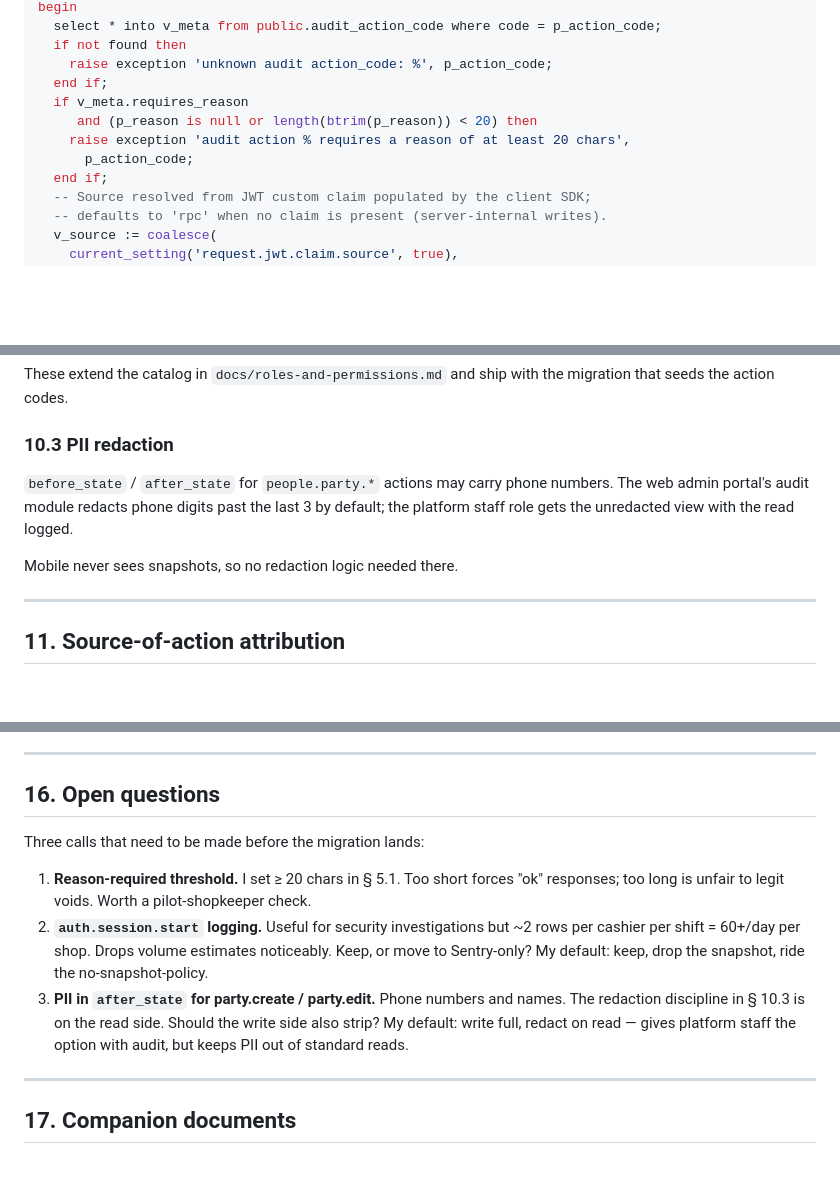
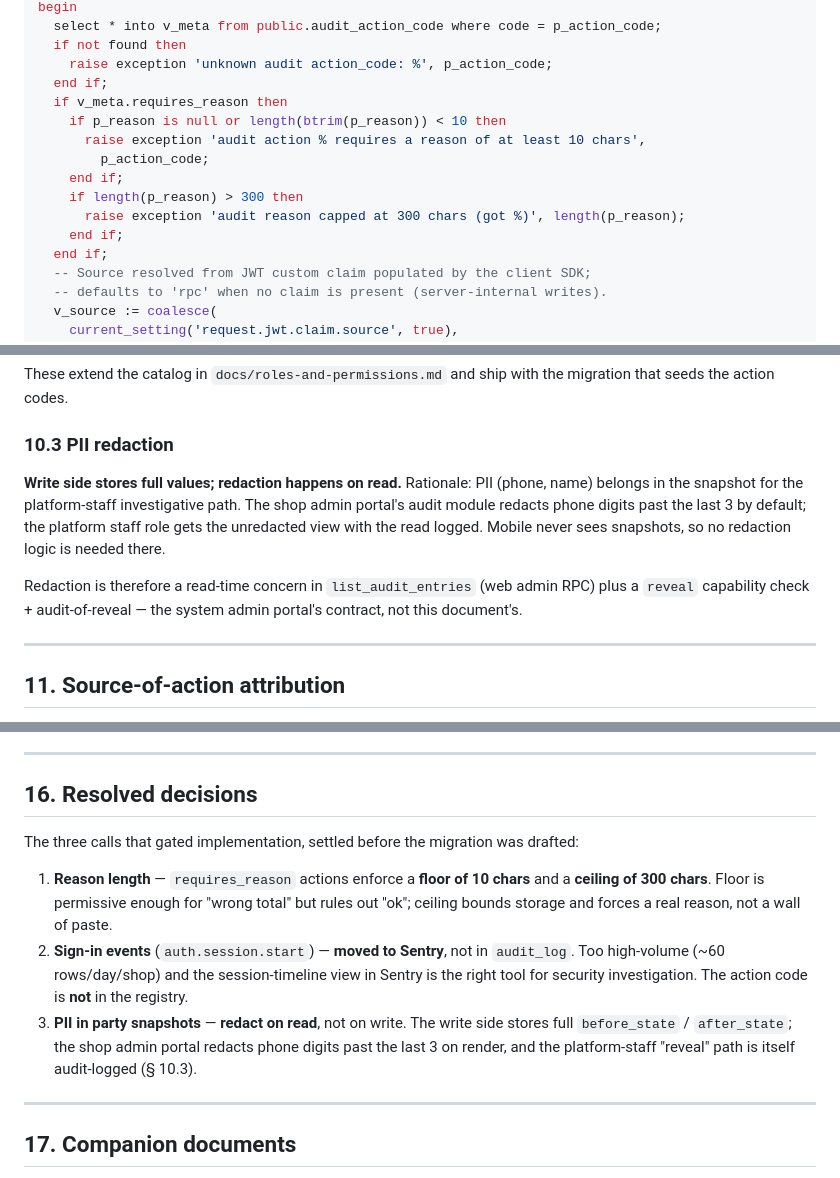
Before and after one commit to nouromar/dukan, a Markdown page: docs/audit-log.md, 3 parts joined by grey strips. Rendered like a GitHub page; blank space fills up the shorter version.

Commit message:
docs/audit-log.md: resolve open questions
Three §16 calls settled:

* Reason length: floor 10 chars (permissive enough for "wrong
  total" but rules out "ok"), ceiling 300 chars (bounds storage,
  forces a real reason). Helper updated accordingly.
* auth.session.start: not logged in audit_log -- moved to Sentry
  breadcrumbs. ~60 rows/day/shop savings; security investigation
  is better served by Sentry's session timeline anyway. Action
  code removed from the registry; an explanatory note replaces it.
* PII in party snapshots: write full, redact on read. Platform
  staff have a "reveal" path that's itself audit-logged. Mobile
  never sees snapshots so this is purely a web admin concern.

§16 retitled "Resolved decisions" and entries rewritten as
settled positions. Implementation unblocked.

Co-Authored-By: Claude Opus 4.7 <noreply@anthropic.com>

```diff
--- a/docs/audit-log.md
+++ b/docs/audit-log.md
@@ -205,10 +206,14 @@ begin
   if not found then
     raise exception 'unknown audit action_code: %', p_action_code;
   end if;
-  if v_meta.requires_reason
-     and (p_reason is null or length(btrim(p_reason)) < 20) then
-    raise exception 'audit action % requires a reason of at least 20 chars',
-      p_action_code;
+  if v_meta.requires_reason then
+    if p_reason is null or length(btrim(p_reason)) < 10 then
+      raise exception 'audit action % requires a reason of at least 10 chars',
+        p_action_code;
+    end if;
+    if length(p_reason) > 300 then
+      raise exception 'audit reason capped at 300 chars (got %)', length(p_reason);
+    end if;
   end if;
   -- Source resolved from JWT custom claim populated by the client SDK;
   -- defaults to 'rpc' when no claim is present (server-internal writes).
@@ -472,9 +477,9 @@ These extend the catalog in `docs/roles-and-permissions.md` and ship with the mi
 
 ### 10.3 PII redaction
 
-`before_state` / `after_state` for `people.party.*` actions may carry phone numbers. The web admin portal's audit module redacts phone digits past the last 3 by default; the platform staff role gets the unredacted view with the read logged.
+**Write side stores full values; redaction happens on read.** Rationale: PII (phone, name) belongs in the snapshot for the platform-staff investigative path. The shop admin portal's audit module redacts phone digits past the last 3 by default; the platform staff role gets the unredacted view with the read logged. Mobile never sees snapshots, so no redaction logic is needed there.
 
-Mobile never sees snapshots, so no redaction logic needed there.
+Redaction is therefore a read-time concern in `list_audit_entries` (web admin RPC) plus a `reveal` capability check + audit-of-reveal — the system admin portal's contract, not this document's.
 
 ---
 
@@ -584,13 +589,13 @@ Pinned again at the end so scope creep gets caught a second time:
 
 ---
 
-## 16. Open questions
+## 16. Resolved decisions
 
-Three calls that need to be made before the migration lands:
+The three calls that gated implementation, settled before the migration was drafted:
 
-1. **Reason-required threshold.** I set ≥ 20 chars in § 5.1. Too short forces "ok" responses; too long is unfair to legit voids. Worth a pilot-shopkeeper check.
-2. **`auth.session.start` logging.** Useful for security investigations but ~2 rows per cashier per shift = 60+/day per shop. Drops volume estimates noticeably. Keep, or move to Sentry-only? My default: keep, drop the snapshot, ride the no-snapshot-policy.
-3. **PII in `after_state` for party.create / party.edit.** Phone numbers and names. The redaction discipline in § 10.3 is on the read side. Should the write side also strip? My default: write full, redact on read — gives platform staff the option with audit, but keeps PII out of standard reads.
+1. **Reason length** — `requires_reason` actions enforce a **floor of 10 chars** and a **ceiling of 300 chars**. Floor is permissive enough for "wrong total" but rules out "ok"; ceiling bounds storage and forces a real reason, not a wall of paste.
+2. **Sign-in events** (`auth.session.start`) — **moved to Sentry**, not in `audit_log`. Too high-volume (~60 rows/day/shop) and the session-timeline view in Sentry is the right tool for security investigation. The action code is **not** in the registry.
+3. **PII in party snapshots** — **redact on read**, not on write. The write side stores full `before_state` / `after_state`; the shop admin portal redacts phone digits past the last 3 on render, and the platform-staff "reveal" path is itself audit-logged (§ 10.3).
 
 ---
 
```
Also changed, not shown: other parts of docs/audit-log.md (+3 -1 lines).
